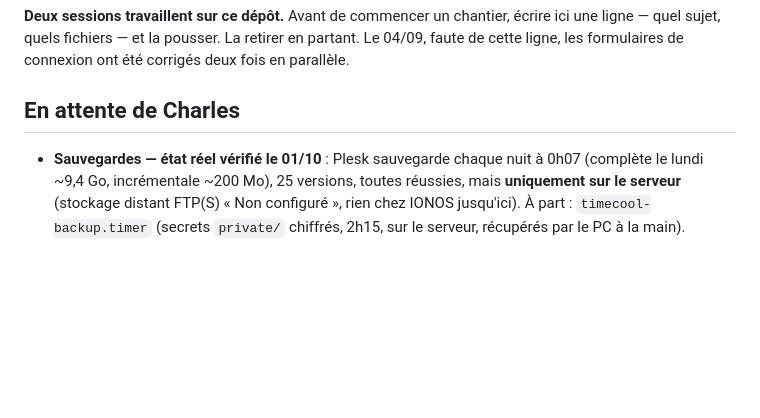
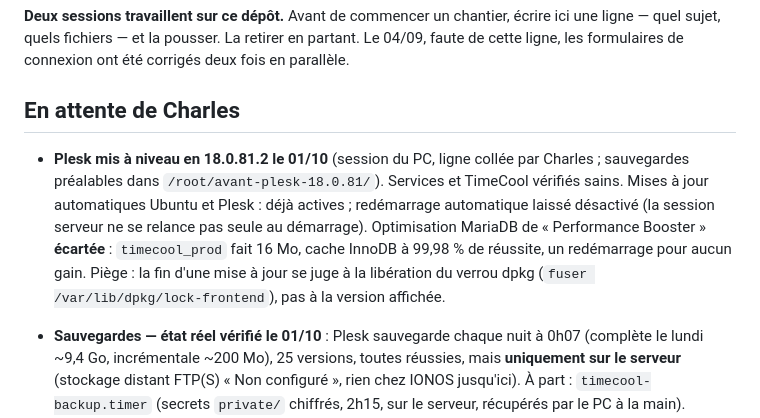
Before and after one commit to Charles55555/timecool-android-public-v2, a Markdown page: JOURNAL.md, the part around the change. GitHub-like rendering; blank space fills up the shorter version.

Commit message:
Journal : Plesk 18.0.81.2, optimisation MariaDB ecartee
Co-Authored-By: Claude Opus 5.5 <noreply@anthropic.com>
Claude-Session: https://claude.ai/code/session_013n9ViVZdAEmTb2yyJpQw1t

```diff
--- a/JOURNAL.md
+++ b/JOURNAL.md
@@ -23,6 +23,16 @@ pousser. La retirer en partant. Le 04/09, faute de cette ligne, les
 formulaires de connexion ont été corrigés deux fois en parallèle.
 
 ## En attente de Charles
+
+- **Plesk mis à niveau en 18.0.81.2 le 01/10** (session du PC, ligne collée
+  par Charles ; sauvegardes préalables dans `/root/avant-plesk-18.0.81/`).
+  Services et TimeCool vérifiés sains. Mises à jour automatiques Ubuntu et
+  Plesk : déjà actives ; redémarrage automatique laissé désactivé (la
+  session serveur ne se relance pas seule au démarrage). Optimisation
+  MariaDB de « Performance Booster » **écartée** : `timecool_prod` fait 16 Mo,
+  cache InnoDB à 99,98 % de réussite, un redémarrage pour aucun gain.
+  Piège : la fin d'une mise à jour se juge à la libération du verrou dpkg
+  (`fuser /var/lib/dpkg/lock-frontend`), pas à la version affichée.
 
 - **Sauvegardes — état réel vérifié le 01/10** : Plesk sauvegarde chaque nuit
   à 0h07 (complète le lundi ~9,4 Go, incrémentale ~200 Mo), 25 versions,
```
